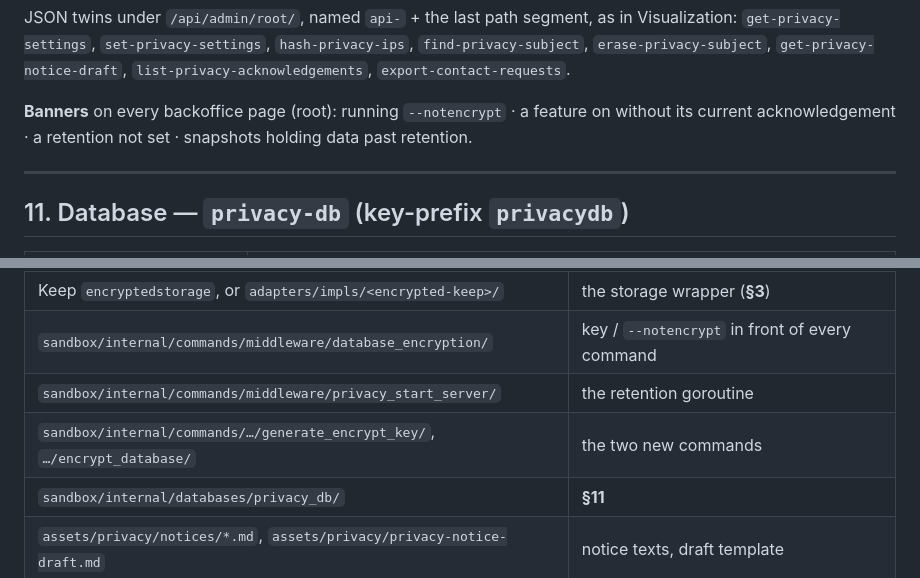
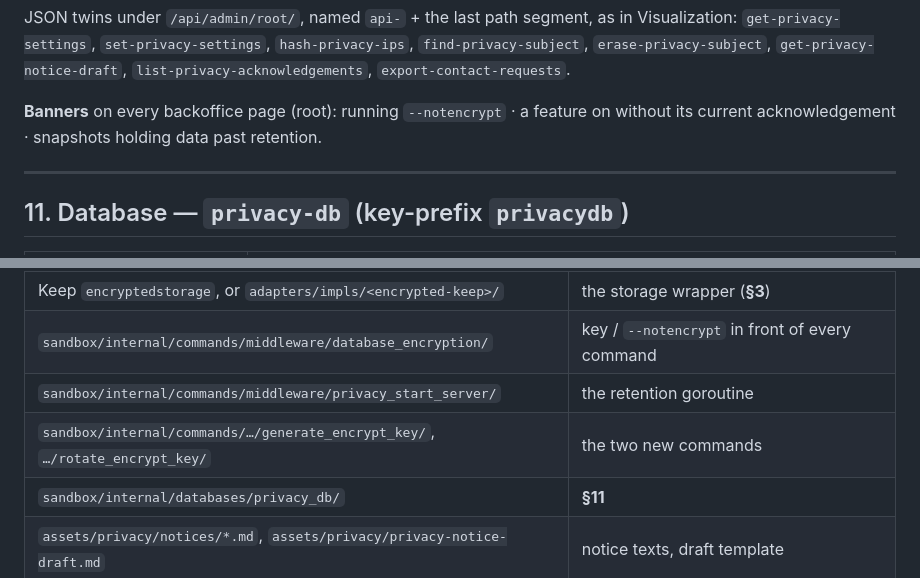
Before and after one commit to MateusMoutinhoOrg/Emissario, a Markdown page: PromptHistory/5.LgpdAdapt/prompt.md, 2 parts joined by grey strips. Rendered like a GitHub page.

```diff
--- a/PromptHistory/5.LgpdAdapt/prompt.md
+++ b/PromptHistory/5.LgpdAdapt/prompt.md
@@ -364,7 +363,7 @@ JSON twins under `/api/admin/root/`, named `api-` + the last path segment, as in
 `export-contact-requests`.
 
 **Banners** on every backoffice page (root): running `--notencrypt` · a feature on without its current
-acknowledgement · a retention not set · snapshots holding data past retention.
+acknowledgement · snapshots holding data past retention.
 
 ---
 
@@ -387,7 +386,7 @@ New fields: `contact-setting.retention-days` · `agent-setting.summaries-enabled
 | Keep `encryptedstorage`, or `adapters/impls/<encrypted-keep>/` | the storage wrapper (**§3**) |
 | `sandbox/internal/commands/middleware/database_encryption/` | key / `--notencrypt` in front of every command |
 | `sandbox/internal/commands/middleware/privacy_start_server/` | the retention goroutine |
-| `sandbox/internal/commands/…/generate_encrypt_key/`, `…/encrypt_database/` | the two new commands |
+| `sandbox/internal/commands/…/generate_encrypt_key/`, `…/rotate_encrypt_key/` | the two new commands |
 | `sandbox/internal/databases/privacy_db/` | **§11** |
 | `assets/privacy/notices/*.md`, `assets/privacy/privacy-notice-draft.md` | notice texts, draft template |
 | `assets/backoffice/privacy_*.html`, `backofficerender/privacy_*.go`, `backofficeapi/privacy.go` | pages and JSON |
```
Also changed, not shown: other parts of PromptHistory/5.LgpdAdapt/prompt.md (+20 -23 lines).
